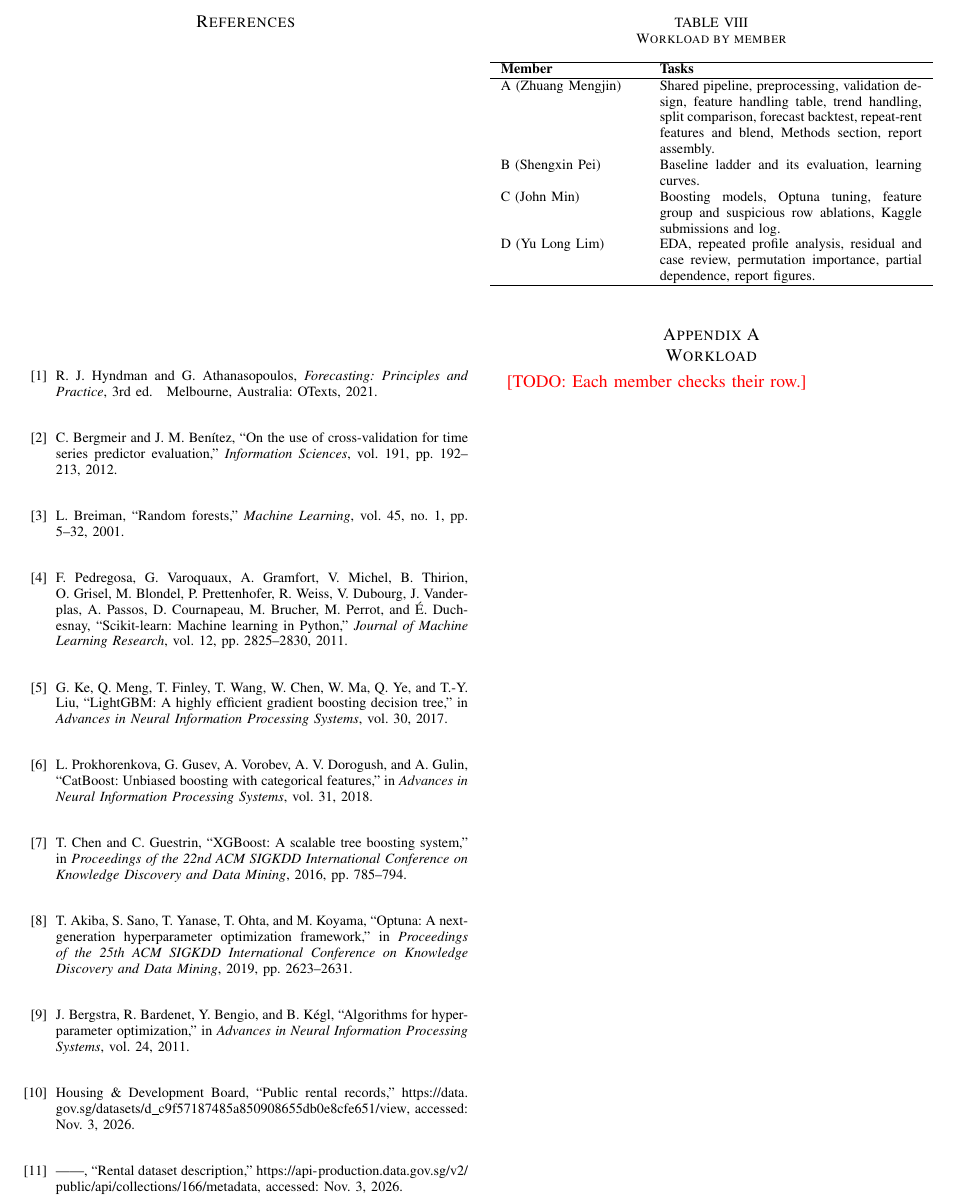
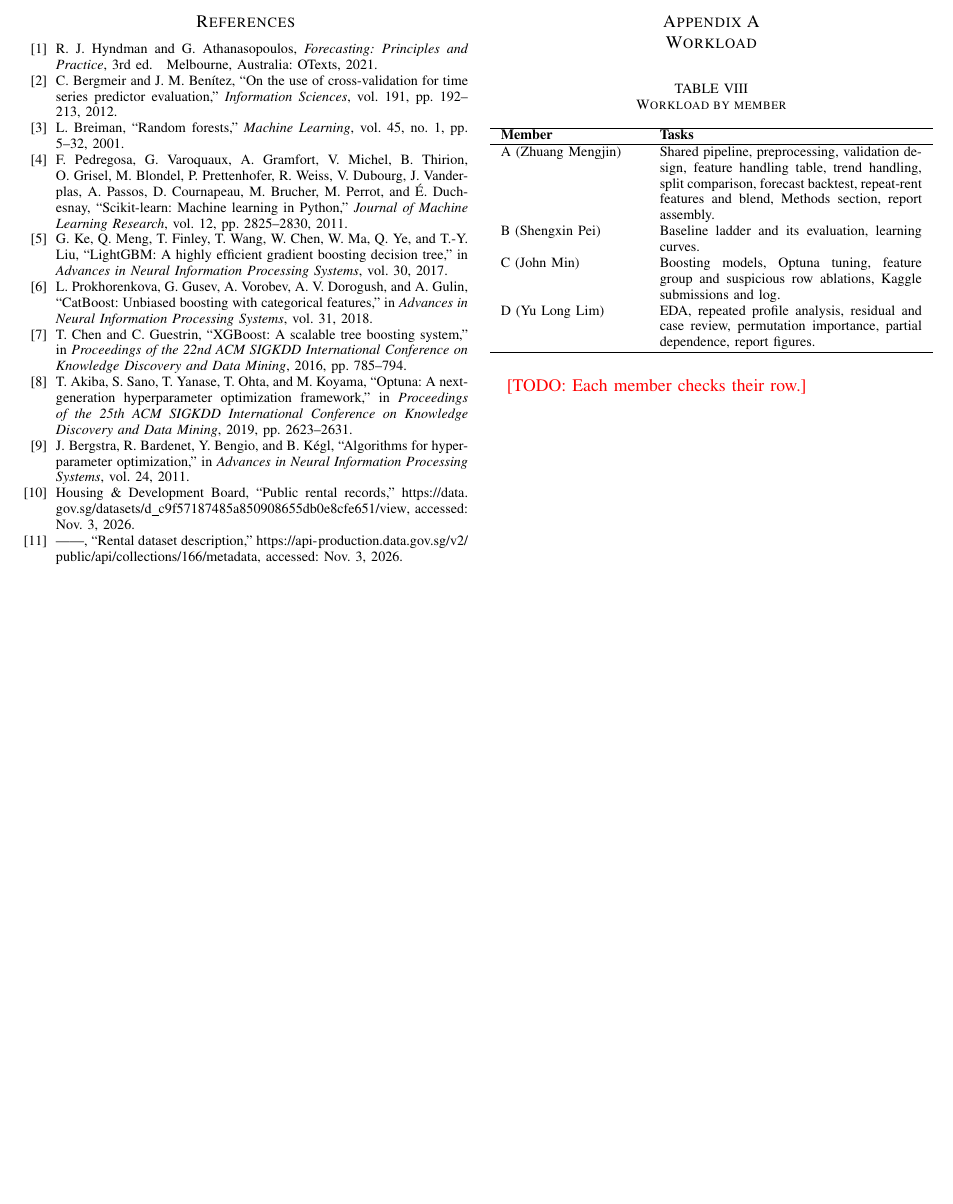
Before and after one commit to Lee-Juntong/CS5228-Project-Singapore-Rent-Prediction, a LaTeX paper (report/main.tex, which reads report/sections/appendix.tex): part of page 9 of 12, cut so that both start at the same text, the shorter picture padded with empty space. Compiled offline with pdfLaTeX; a missing font is replaced by an installed copy or a similar font; a LaTeX package or settings file that is missing is left out.

Commit message:
Keep workload heading above its table

```diff
--- a/report/sections/appendix.tex
+++ b/report/sections/appendix.tex
@@ -1,7 +1,8 @@
 % Appendix: not counted in the 8 page limit.
+\newpage
 \section{Workload}\label{app:workload}
 
-\begin{table}[htbp]
+\begin{table}[!h]
 \caption{Workload by member}
 \label{tab:workload}
 \centering
```
